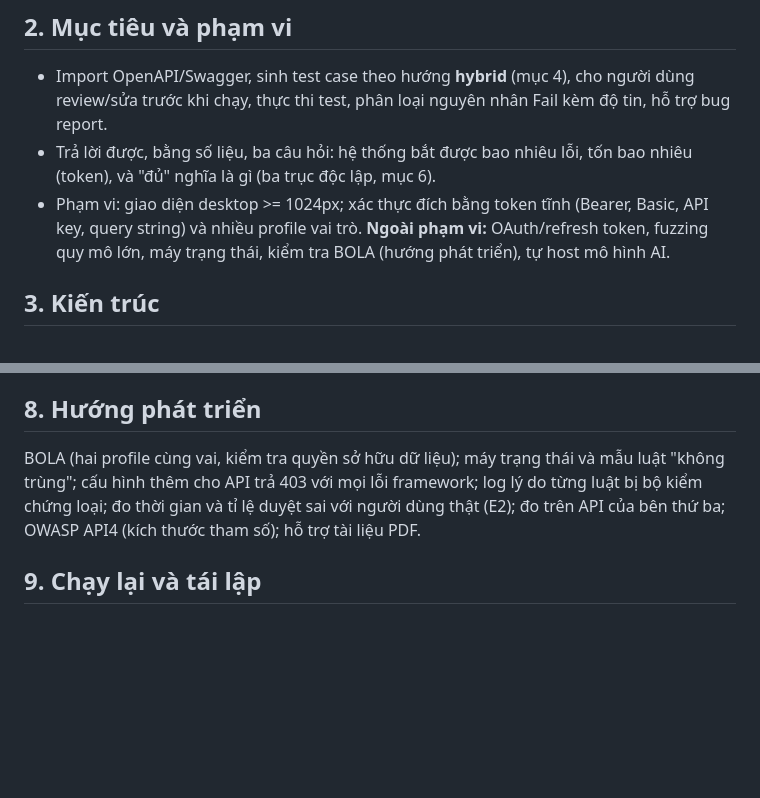
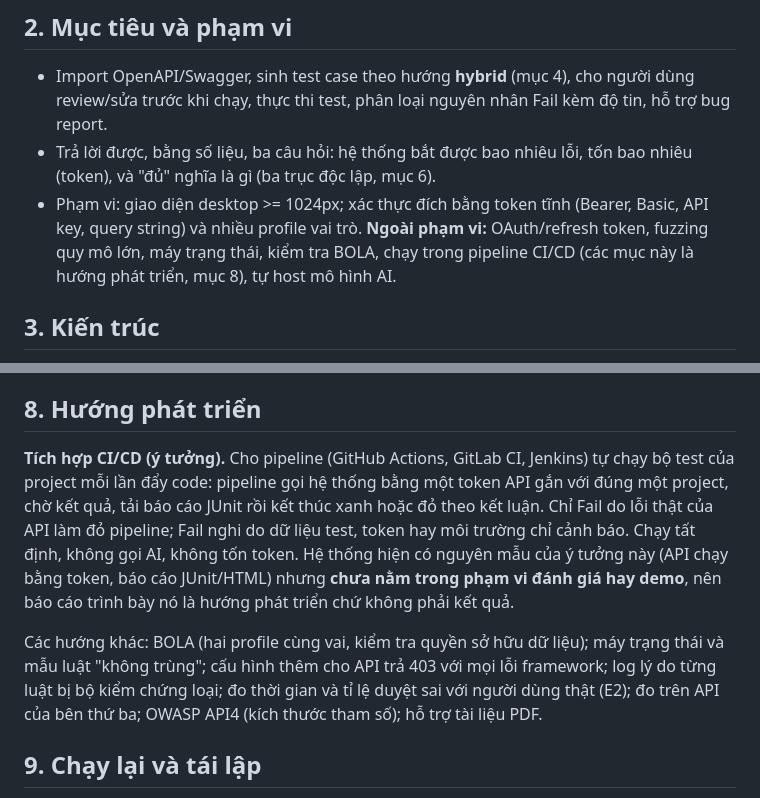
Before and after one commit to Project-UTH/AI-API-Testing-Assistant, a Markdown page: docs/BAO_CAO.md, 2 parts joined by grey strips. GitHub-like rendering; blank space fills up the shorter version.

Commit message:
docs: tich hop CI/CD trinh bay la huong phat trien (y tuong, co nguyen mau nhung ngoai pham vi danh gia/demo)

```diff
--- a/docs/BAO_CAO.md
+++ b/docs/BAO_CAO.md
@@ -12,7 +12,7 @@ Kiểm thử API REST thủ công tốn công và dễ bỏ sót: người kiể
 
 - Import OpenAPI/Swagger, sinh test case theo hướng **hybrid** (mục 4), cho người dùng review/sửa trước khi chạy, thực thi test, phân loại nguyên nhân Fail kèm độ tin, hỗ trợ bug report.
 - Trả lời được, bằng số liệu, ba câu hỏi: hệ thống bắt được bao nhiêu lỗi, tốn bao nhiêu (token), và "đủ" nghĩa là gì (ba trục độc lập, mục 6).
-- Phạm vi: giao diện desktop >= 1024px; xác thực đích bằng token tĩnh (Bearer, Basic, API key, query string) và nhiều profile vai trò. **Ngoài phạm vi:** OAuth/refresh token, fuzzing quy mô lớn, máy trạng thái, kiểm tra BOLA (hướng phát triển), tự host mô hình AI.
+- Phạm vi: giao diện desktop >= 1024px; xác thực đích bằng token tĩnh (Bearer, Basic, API key, query string) và nhiều profile vai trò. **Ngoài phạm vi:** OAuth/refresh token, fuzzing quy mô lớn, máy trạng thái, kiểm tra BOLA, chạy trong pipeline CI/CD (các mục này là hướng phát triển, mục 8), tự host mô hình AI.
 
 ## 3. Kiến trúc
 
@@ -73,7 +73,9 @@ Các module 1-14 (nền tảng, project, import, review, thực thi, chuỗi d
 
 ## 8. Hướng phát triển
 
-BOLA (hai profile cùng vai, kiểm tra quyền sở hữu dữ liệu); máy trạng thái và mẫu luật "không trùng"; cấu hình thêm cho API trả 403 với mọi lỗi framework; log lý do từng luật bị bộ kiểm chứng loại; đo thời gian và tỉ lệ duyệt sai với người dùng thật (E2); đo trên API của bên thứ ba; OWASP API4 (kích thước tham số); hỗ trợ tài liệu PDF.
+**Tích hợp CI/CD (ý tưởng).** Cho pipeline (GitHub Actions, GitLab CI, Jenkins) tự chạy bộ test của project mỗi lần đẩy code: pipeline gọi hệ thống bằng một token API gắn với đúng một project, chờ kết quả, tải báo cáo JUnit rồi kết thúc xanh hoặc đỏ theo kết luận. Chỉ Fail do lỗi thật của API làm đỏ pipeline; Fail nghi do dữ liệu test, token hay môi trường chỉ cảnh báo. Chạy tất định, không gọi AI, không tốn token. Hệ thống hiện có nguyên mẫu của ý tưởng này (API chạy bằng token, báo cáo JUnit/HTML) nhưng **chưa nằm trong phạm vi đánh giá hay demo**, nên báo cáo trình bày nó là hướng phát triển chứ không phải kết quả.
+
+Các hướng khác: BOLA (hai profile cùng vai, kiểm tra quyền sở hữu dữ liệu); máy trạng thái và mẫu luật "không trùng"; cấu hình thêm cho API trả 403 với mọi lỗi framework; log lý do từng luật bị bộ kiểm chứng loại; đo thời gian và tỉ lệ duyệt sai với người dùng thật (E2); đo trên API của bên thứ ba; OWASP API4 (kích thước tham số); hỗ trợ tài liệu PDF.
 
 ## 9. Chạy lại và tái lập
 
```
Also changed, not shown: docs/CAU_HOI_BAO_VE.md (+5 -2 lines), docs/DEMO.md (+1 -0 lines).
